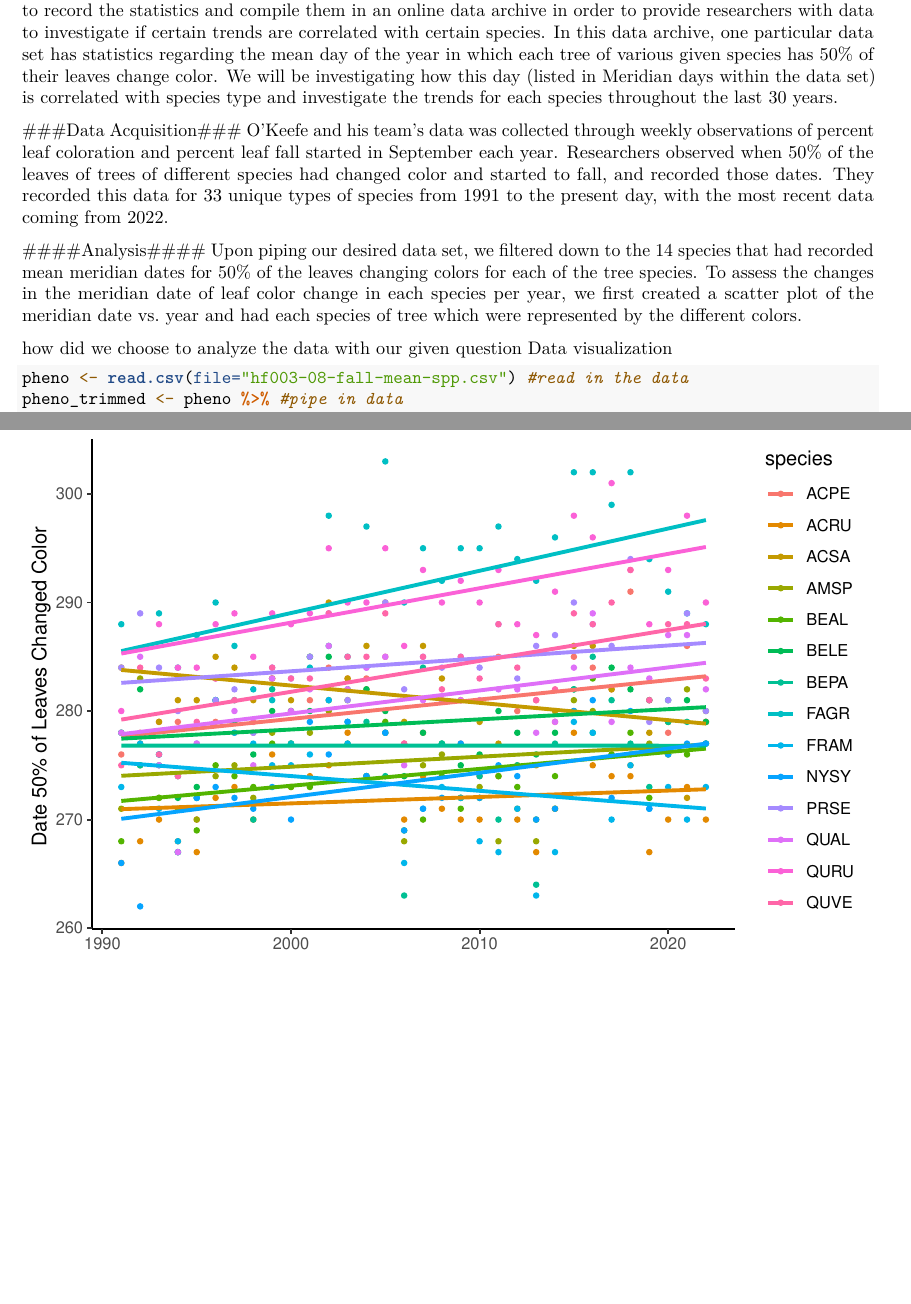
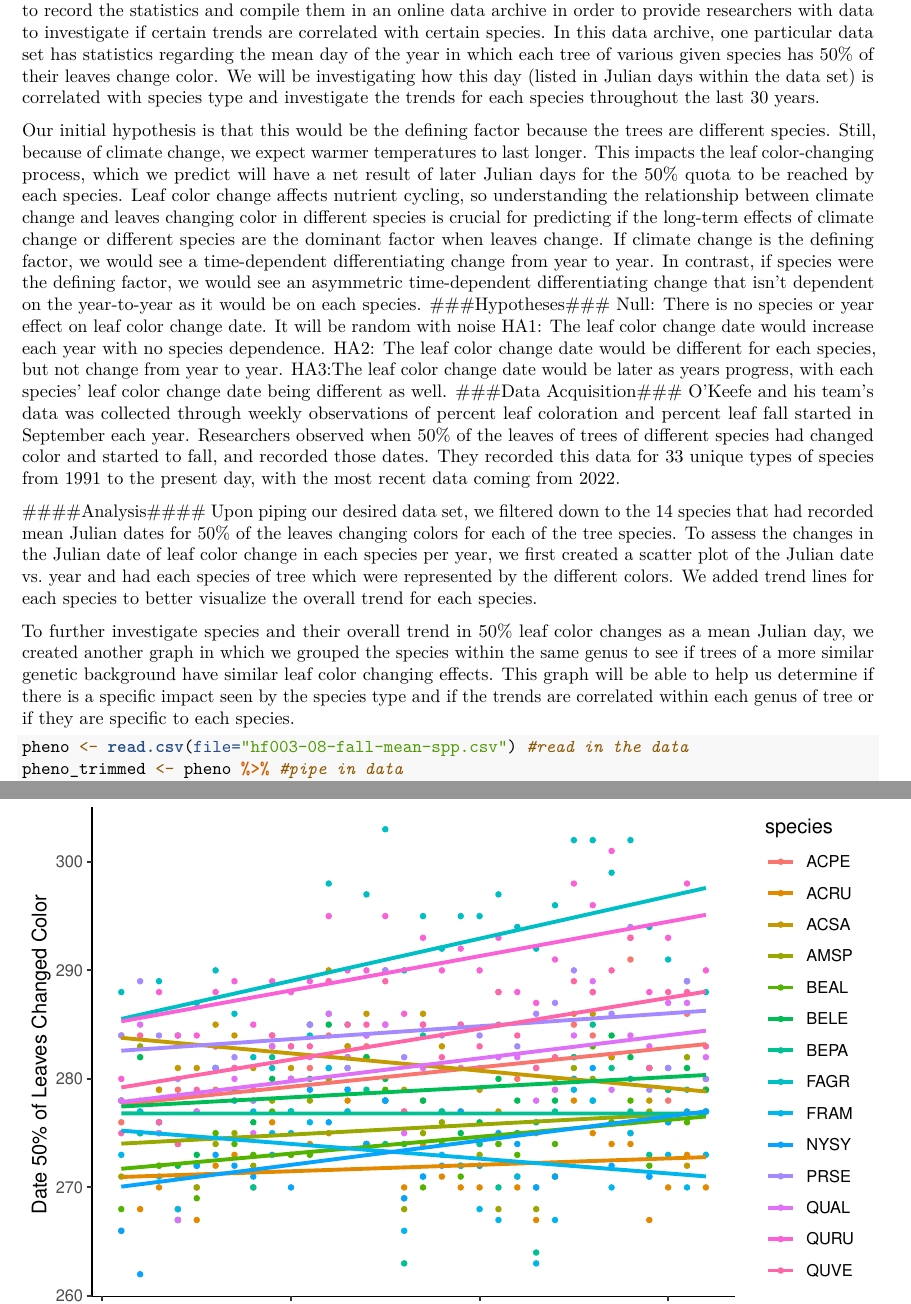
Before and after one commit to kevin-buck/Harvard-Forest-Pheno-Shift, an R Markdown document (FallColorShift.Rmd): two parts of pages 1 and 2 of 4, joined at a grey line, cut so that both start at the same text, the shorter picture padded with empty space. Rendered offline with R 4.5, knitr and Pandoc, then LaTeX, with nearby package versions; some code elsewhere in the file could not run offline.

Commit message:
added Sid and Kyle's intro, analysis, contribution statement, and analysis paragraphs

````diff
--- a/FallColorShift.Rmd
+++ b/FallColorShift.Rmd
@@ -23,17 +23,21 @@ library(ggpubr)
 ```
 
 ####Introduction####
-Researcher John O'Keefe and his team starting in 1991 collected various statistics for a number of species of trees in the Prospect Hill Tract Harvard Forest in Petersham, MA. He has continued to record the statistics and compile them in an online data archive in order to provide researchers with data to investigate if certain trends are correlated with certain species.
-In this data archive, one particular data set has statistics regarding the mean day of the year in which each tree of various given species has 50% of their leaves change color. We will be investigating how this day (listed in Meridian days within the data set) is correlated with species type and investigate the trends for each species throughout the last 30 years.
+Researcher John O'Keefe and his team starting in 1991 collected various statistics for a number of species of trees in the Prospect Hill Tract Harvard Forest in Petersham, MA. He has continued to record the statistics and compile them in an online data archive in order to provide researchers with data to investigate if certain trends are correlated with certain species. In this data archive, one particular data set has statistics regarding the mean day of the year in which each tree of various given species has 50% of their leaves change color. We will be investigating how this day (listed in Julian days within the data set) is correlated with species type and investigate the trends for each species throughout the last 30 years.
 
+Our initial hypothesis is that this would be the defining factor because the trees are different species. Still, because of climate change, we expect warmer temperatures to last longer. This impacts the leaf color-changing process, which we predict will have a net result of later Julian days for the 50% quota to be reached by each species. Leaf color change affects nutrient cycling, so understanding the relationship between climate change and leaves changing color in different species is crucial for predicting if the long-term effects of climate change or different species are the dominant factor when leaves change. If climate change is the defining factor, we would see a time-dependent differentiating change from year to year. In contrast, if species were the defining factor, we would see an asymmetric time-dependent differentiating change that isn't dependent on the year-to-year as it would be on each species.
+###Hypotheses###
+Null: There is no species or year effect on leaf color change date. It will be random with noise
+HA1: The leaf color change date would increase each year with no species dependence.
+HA2: The leaf color change date would be different for each species, but not change from year to year.
+HA3:The leaf color change date would be later as years progress, with each species' leaf color change date being different as well.
 ###Data Acquisition###
 O'Keefe and his team's data was collected through weekly observations of percent leaf coloration and percent leaf fall started in September each year. Researchers observed when 50% of the leaves of trees of different species had changed color and started to fall, and recorded those dates. They recorded this data for 33 unique types of species from 1991 to the present day, with the most recent data coming from 2022.
 
 ####Analysis####
-Upon piping our desired data set, we filtered down to the 14 species that had recorded mean meridian dates for 50% of the leaves changing colors for each of the tree species. To assess the changes in the meridian date of leaf color change in each species per year, we first created a scatter plot of the meridian date vs. year and had each species of tree which were represented by the different colors.
+Upon piping our desired data set, we filtered down to the 14 species that had recorded mean Julian dates for 50% of the leaves changing colors for each of the tree species. To assess the changes in the Julian date of leaf color change in each species per year, we first created a scatter plot of the Julian date vs. year and had each species of tree which were represented by the different colors. We added trend lines for each species to better visualize the overall trend for each species.
 
-how did we choose to analyze the data with our given question
-Data visualization
+To further investigate species and their overall trend in 50% leaf color changes as a mean Julian day, we created another graph in which we grouped the species within the same genus to see if trees of a more similar genetic background have similar leaf color changing effects. This graph will be able to help us determine if there is a specific impact seen by the species type and if the trends are correlated within each genus of tree or if they are specific to each species.
 
 ```{r}
 pheno <- read.csv(file="hf003-08-fall-mean-spp.csv") #read in the data
````
Also changed, not shown: FallColorShift.Rmd (10 more changed lines).
